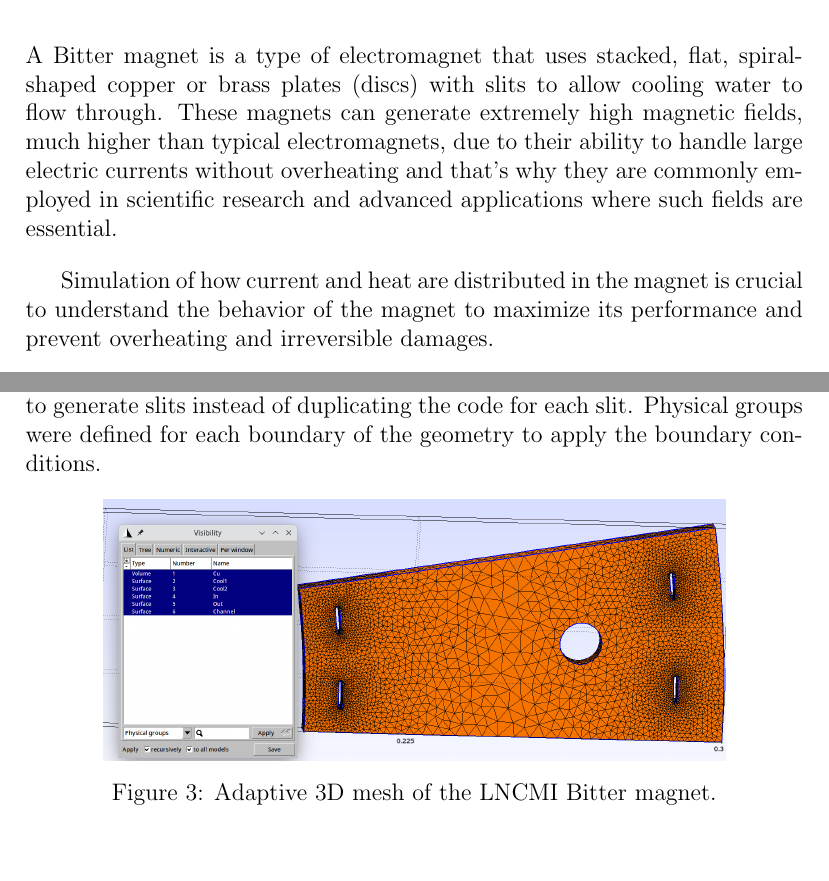
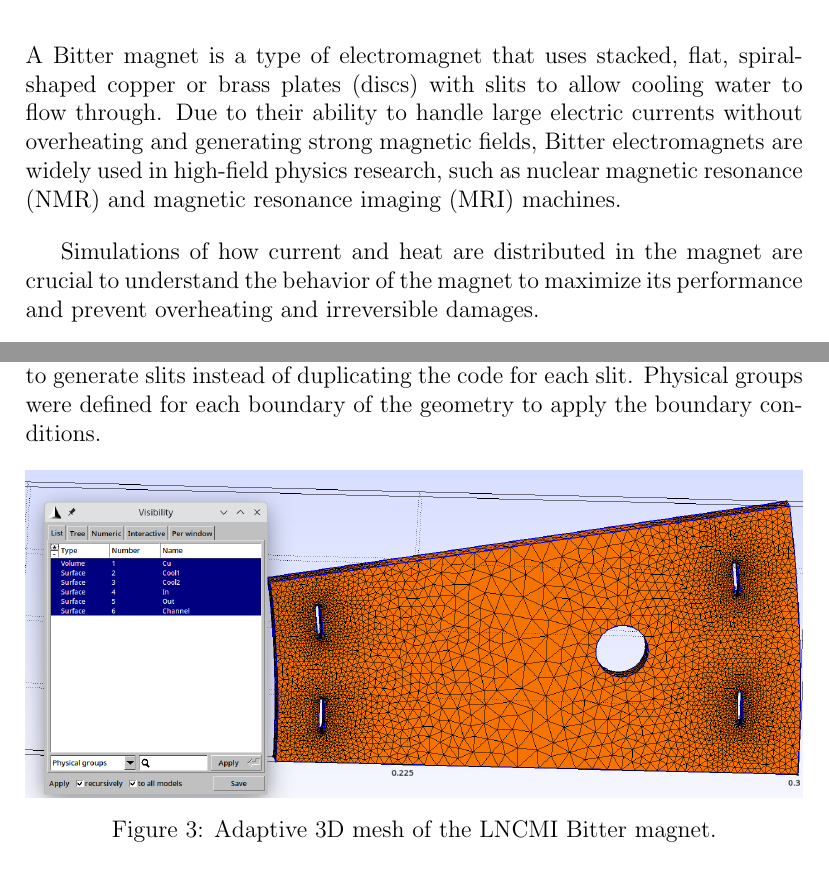
Before and after one commit to pa-senger/2024-m2-project-bitter, a LaTeX document (doc/report.tex): two parts of pages 3 and 6 of 11, joined at a grey line, cut so that both start at the same text. Compiled offline with pdfLaTeX.

Commit message:
img path

```diff
--- a/doc/report.tex
+++ b/doc/report.tex
@@ -14,7 +14,7 @@
 \usepackage{pdflscape}   % Landscape pages
 \usepackage[backend=biber,style=alphabetic]{biblatex} % Bibliography management
 \addbibresource{references.bib} % Bibliography file
-\graphicspath{/doc/}
+\graphicspath{doc/}
 
 % Define colors
 \colorlet{punct}{red!60!black}
@@ -115,12 +115,12 @@ Pre and Post-Processing applied to a LNCMI Bitter Magnet\par}
 \subsection{Context}
 A Bitter magnet is a type of electromagnet that uses stacked, flat, spiral-shaped
 copper or brass plates (discs) with slits to allow cooling water to flow through.
-These magnets can generate extremely high magnetic fields, much higher than typical
-electromagnets, due to their ability to handle large electric currents without
-overheating and that's why they are commonly employed in scientific research and
-advanced applications where such fields are essential.
+Due to their ability to handle large electric currents without overheating and
+generating strong magnetic fields, Bitter electromagnets are widely used in
+high-field physics research, such as nuclear magnetic resonance (NMR) and magnetic
+resonance imaging (MRI) machines.
 
-Simulation of how current and heat are distributed in the magnet is crucial to
+Simulations of how current and heat are distributed in the magnet are crucial to
 understand the behavior of the magnet to maximize its performance and prevent
 overheating and irreversible damages.
 
@@ -193,7 +193,7 @@ Physical groups were defined for each boundary of the geometry to apply the boun
 
 \begin{figure}[H]
 	\centering
-	\includegraphics[width=0.8\textwidth]{images/bitter_mesh.png}
+	\includegraphics[width=\textwidth]{images/bitter_mesh.png}
 	\caption{Adaptive 3D mesh of the LNCMI Bitter magnet.}
 \end{figure}
 
```
